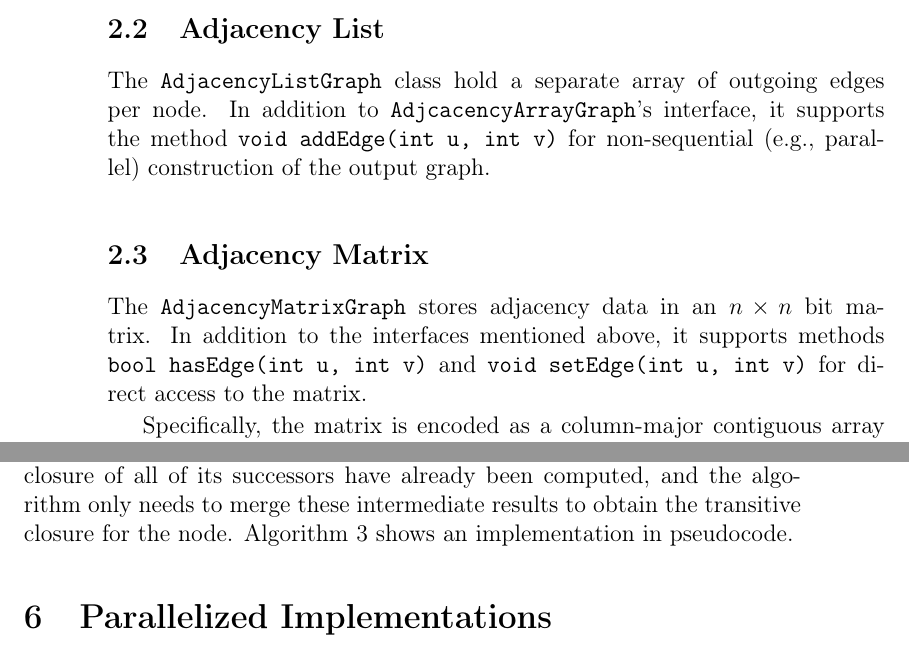
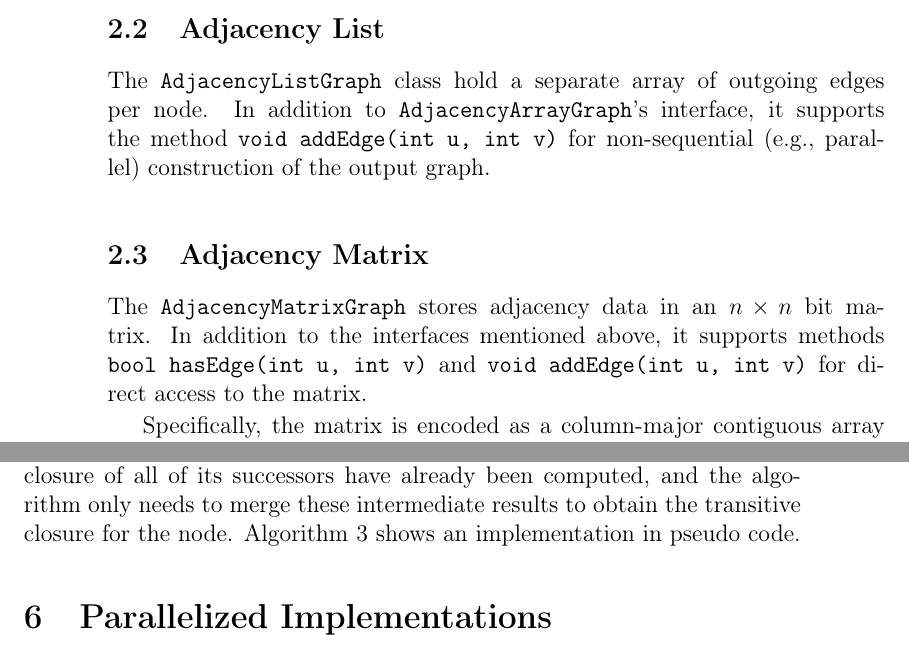
Before and after one commit to TehMillhouse/transitiveclosure, a LaTeX paper (document/main.tex): two parts of pages 2 and 5 of 9, joined at a grey line, cut so that both start at the same text. Compiled offline with pdfLaTeX.

Commit message:
Minor fixes

```diff
--- a/document/main.tex
+++ b/document/main.tex
@@ -41,11 +41,11 @@ In order to fill an instance of \verb|AdjacencyArrayGraph|, one uses its method
 
 \subsection{Adjacency List}
 
-The \verb|AdjacencyListGraph| class hold a separate array of outgoing edges per node. In addition to \verb|AdjcacencyArrayGraph|'s interface, it supports the method \verb|void addEdge(int u, int v)| for non-sequential (\eg parallel) construction of the output graph.
+The \verb|AdjacencyListGraph| class hold a separate array of outgoing edges per node. In addition to \verb|AdjacencyArrayGraph|'s interface, it supports the method \verb|void addEdge(int u, int v)| for non-sequential (\eg parallel) construction of the output graph.
 
 \subsection{Adjacency Matrix}
 
-The \verb|AdjacencyMatrixGraph| stores adjacency data in an $n \times n$ bit matrix. In addition to the interfaces mentioned above, it supports methods \verb|bool hasEdge(int u, int v)| and \verb|void setEdge(int u, int v)| for direct access to the matrix.
+The \verb|AdjacencyMatrixGraph| stores adjacency data in an $n \times n$ bit matrix. In addition to the interfaces mentioned above, it supports methods \verb|bool hasEdge(int u, int v)| and \verb|void addEdge(int u, int v)| for direct access to the matrix.
 
 Specifically, the matrix is encoded as a column-major contiguous array of \verb|uint64_t|s holding adjacency information of 64 target nodes (including padding, if necessary). This allows fast bit-wise operations on whole columns via the method \verb|uint64_t* rawCol(int u)|.
 
@@ -127,7 +127,7 @@ Note, however, that while this reduces the set operations to constant time, the
 
 \subsection{Reverse TLS}
 
-One major drawback of TLS is that it simply iterates over all nodes, completely ignoring any information about topological levels. In the implementation discussed above, it is thus forced to walk the same parts of the graph many times. Reverse Topological Level Search is an alternate formulation of TLS which avoids this problem by iterating over nodes in reverse topological order; This way, by the time the algorithm processes a node, the transitive closure of all of its successors have already been computed, and the algorithm only needs to merge these intermediate results to obtain the transitive closure for the node. Algorithm~\ref{algo:RTLS} shows an implementation in pseudocode.
+One major drawback of TLS is that it simply iterates over all nodes, completely ignoring any information about topological levels. In the implementation discussed above, it is thus forced to walk the same parts of the graph many times. Reverse Topological Level Search is an alternate formulation of TLS which avoids this problem by iterating over nodes in reverse topological order; This way, by the time the algorithm processes a node, the transitive closure of all of its successors have already been computed, and the algorithm only needs to merge these intermediate results to obtain the transitive closure for the node. Algorithm~\ref{algo:RTLS} shows an implementation in pseudo code.
 
 \begin{algorithm}
   \begin{algorithmic}
```
Also changed, not shown: document/main.tex (2 more changed lines).
